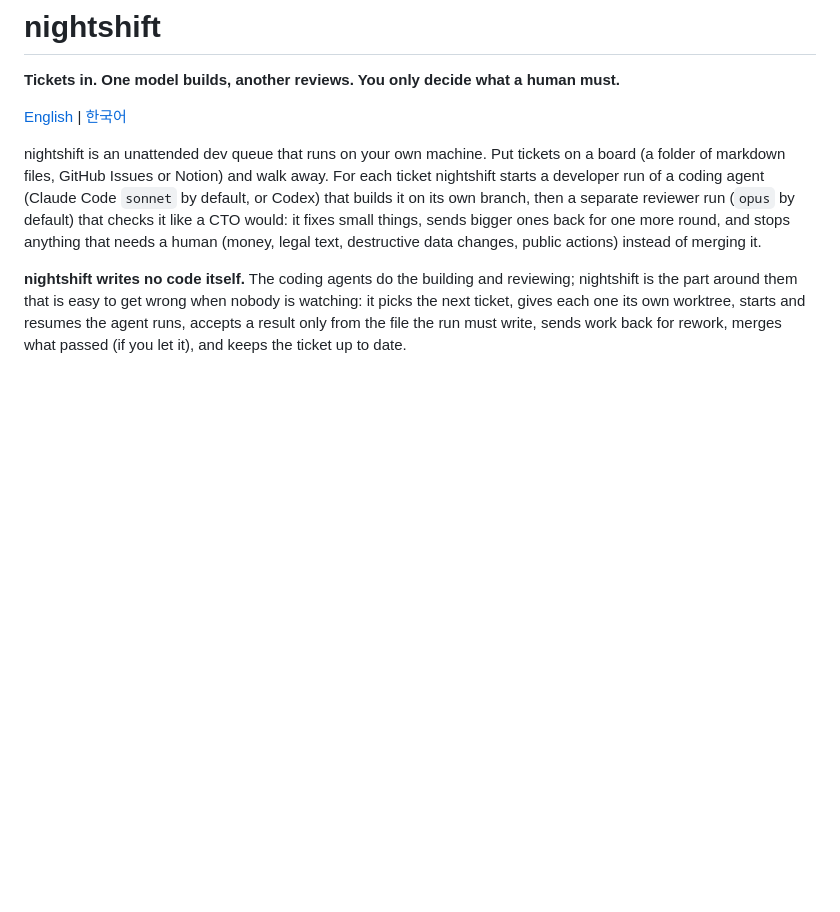
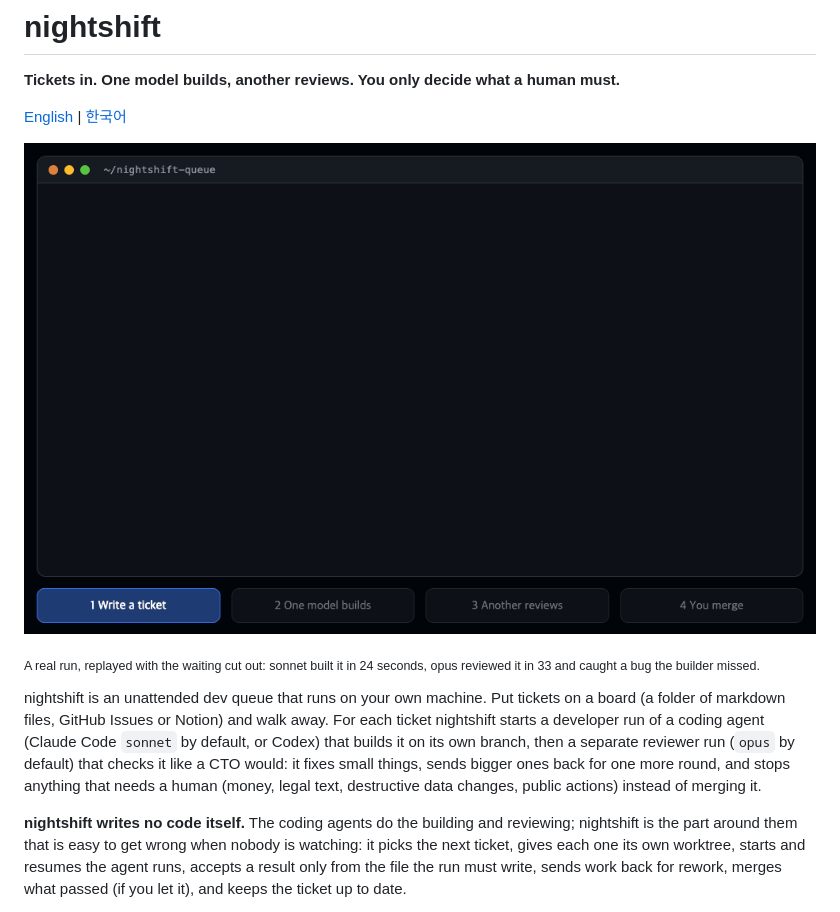
Before and after one commit to catchmeif404/nightshift, a Markdown page: README.md, the part around the change. Drawn GitHub-style; pictures changed too: docs/images/demo.gif (added); blank space fills up the shorter version.

```diff
--- a/README.md
+++ b/README.md
@@ -3,6 +3,10 @@
 **Tickets in. One model builds, another reviews. You only decide what a human must.**
 
 [English](README.md) | [한국어](README.ko.md)
+
+![A real run, replayed: a ticket goes in, Claude Code sonnet builds it on its own branch, opus reviews it, catches that the new slugify mangled non-ASCII text, fixes it, and leaves the branch for you to merge.](docs/images/demo.gif)
+
+<sub>A real run, replayed with the waiting cut out: sonnet built it in 24 seconds, opus reviewed it in 33 and caught a bug the builder missed.</sub>
 
 nightshift is an unattended dev queue that runs on your own machine. Put tickets on a board (a folder of markdown
 files, GitHub Issues or Notion) and walk away. For each ticket nightshift starts a developer run of a coding agent
```
Also changed, not shown: README.ko.md (+4 -0 lines), docs/images/demo.ko.gif (added), docs/images/social-card.ko.png (added), docs/images/social-card.png (added), 6 other files.
